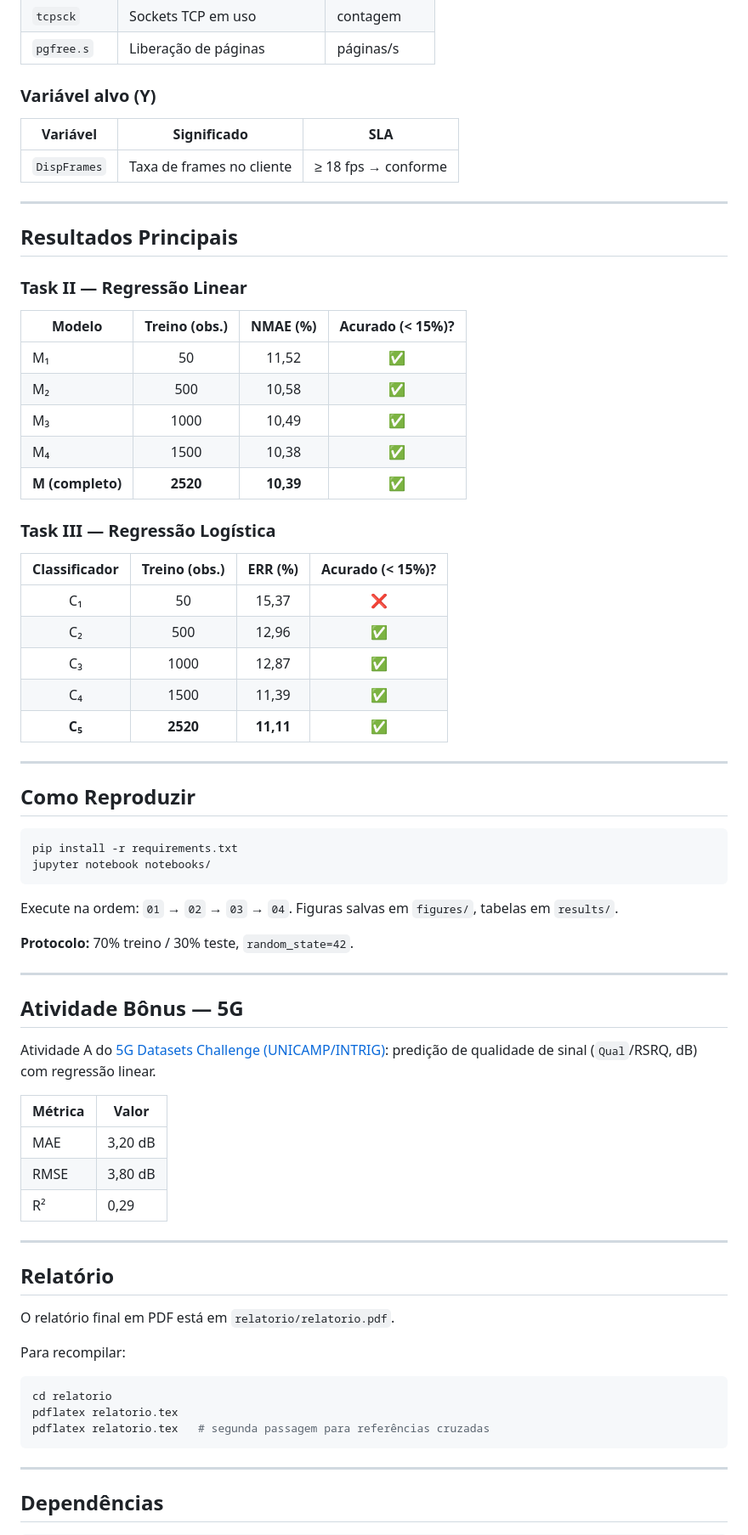
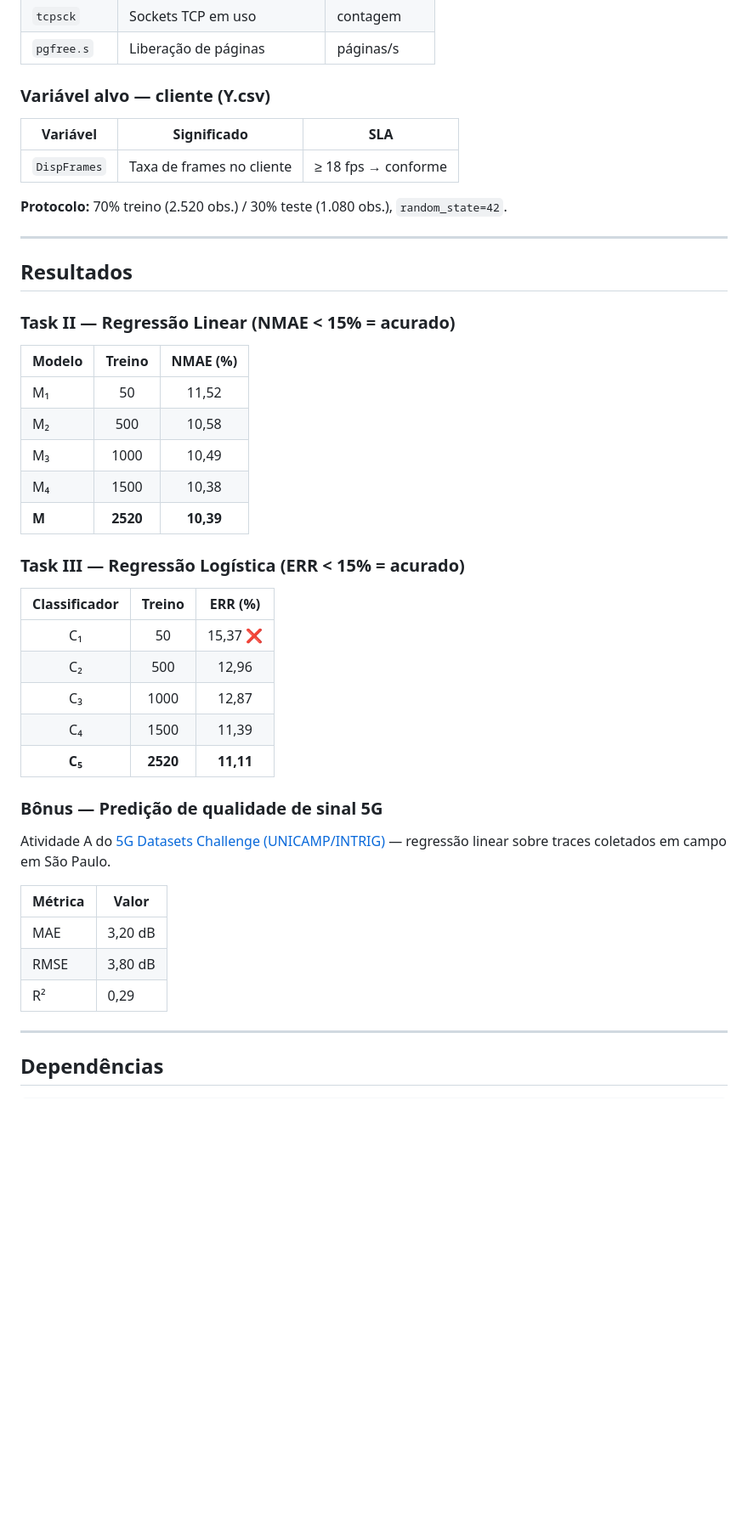
Before and after one commit to victorguimaraessilva/Trabalho-IA-MSc, a Markdown page: README.md, the part around one of its changes. Shown at 85% size. Rendered like a GitHub page; blank space fills up the shorter version.

````diff
--- a/README.md
+++ b/README.md
@@ -78,75 +73,47 @@ do servidor Linux — sem precisar medir diretamente no terminal do usuário.
 | `tcpsck` | Sockets TCP em uso | contagem |
 | `pgfree.s` | Liberação de páginas | páginas/s |
 
-### Variável alvo (Y)
+### Variável alvo — cliente (Y.csv)
 
 | Variável | Significado | SLA |
 |----------|-------------|-----|
 | `DispFrames` | Taxa de frames no cliente | ≥ 18 fps → conforme |
 
----
-
-## Resultados Principais
-
-### Task II — Regressão Linear
-
-| Modelo | Treino (obs.) | NMAE (%) | Acurado (< 15%)? |
-|--------|:---:|:---:|:---:|
-| M₁ | 50 | 11,52 | ✅ |
-| M₂ | 500 | 10,58 | ✅ |
-| M₃ | 1000 | 10,49 | ✅ |
-| M₄ | 1500 | 10,38 | ✅ |
-| **M (completo)** | **2520** | **10,39** | ✅ |
-
-### Task III — Regressão Logística
-
-| Classificador | Treino (obs.) | ERR (%) | Acurado (< 15%)? |
-|:---:|:---:|:---:|:---:|
-| C₁ | 50 | 15,37 | ❌ |
-| C₂ | 500 | 12,96 | ✅ |
-| C₃ | 1000 | 12,87 | ✅ |
-| C₄ | 1500 | 11,39 | ✅ |
-| **C₅** | **2520** | **11,11** | ✅ |
+**Protocolo:** 70% treino (2.520 obs.) / 30% teste (1.080 obs.), `random_state=42`.
 
 ---
 
-## Como Reproduzir
+## Resultados
 
-```bash
-pip install -r requirements.txt
-jupyter notebook notebooks/
-```
+### Task II — Regressão Linear (NMAE < 15% = acurado)
 
-Execute na ordem: `01` → `02` → `03` → `04`. Figuras salvas em `figures/`, tabelas em `results/`.
+| Modelo | Treino | NMAE (%) |
+|--------|:------:|:--------:|
+| M₁ | 50 | 11,52 |
+| M₂ | 500 | 10,58 |
+| M₃ | 1000 | 10,49 |
+| M₄ | 1500 | 10,38 |
+| **M** | **2520** | **10,39** |
 
-**Protocolo:** 70% treino / 30% teste, `random_state=42`.
+### Task III — Regressão Logística (ERR < 15% = acurado)
 
----
+| Classificador | Treino | ERR (%) |
+|:-------------:|:------:|:-------:|
+| C₁ | 50 | 15,37 ❌ |
+| C₂ | 500 | 12,96 |
+| C₃ | 1000 | 12,87 |
+| C₄ | 1500 | 11,39 |
+| **C₅** | **2520** | **11,11** |
 
-## Atividade Bônus — 5G
+### Bônus — Predição de qualidade de sinal 5G
 
-Atividade A do [5G Datasets Challenge (UNICAMP/INTRIG)](https://github.com/intrig-unicamp/hackathon5G):
-predição de qualidade de sinal (`Qual`/RSRQ, dB) com regressão linear.
+Atividade A do [5G Datasets Challenge (UNICAMP/INTRIG)](https://github.com/intrig-unicamp/hackathon5G) — regressão linear sobre traces coletados em campo em São Paulo.
 
 | Métrica | Valor |
 |---------|-------|
 | MAE | 3,20 dB |
 | RMSE | 3,80 dB |
 | R² | 0,29 |
-
----
-
-## Relatório
-
-O relatório final em PDF está em `relatorio/relatorio.pdf`.
-
-Para recompilar:
-
-```bash
-cd relatorio
-pdflatex relatorio.tex
-pdflatex relatorio.tex   # segunda passagem para referências cruzadas
-```
 
 ---
 
````
Also changed, not shown: other parts of README.md (+37 -42 lines).
